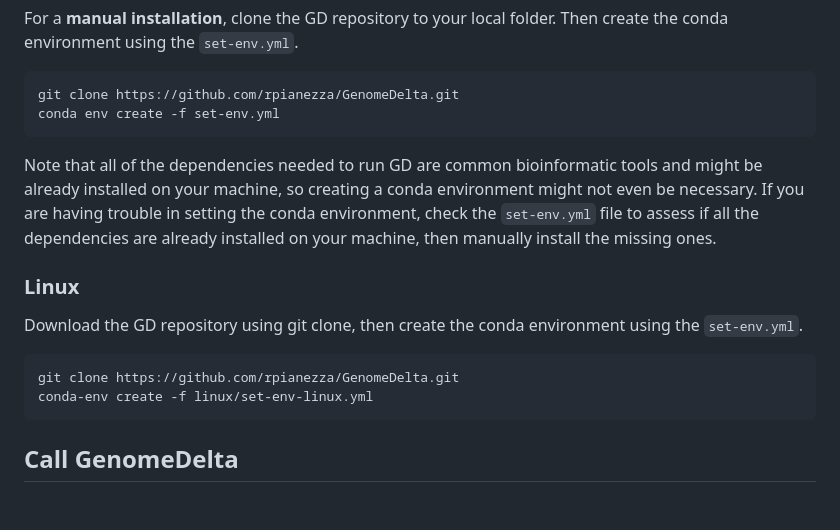
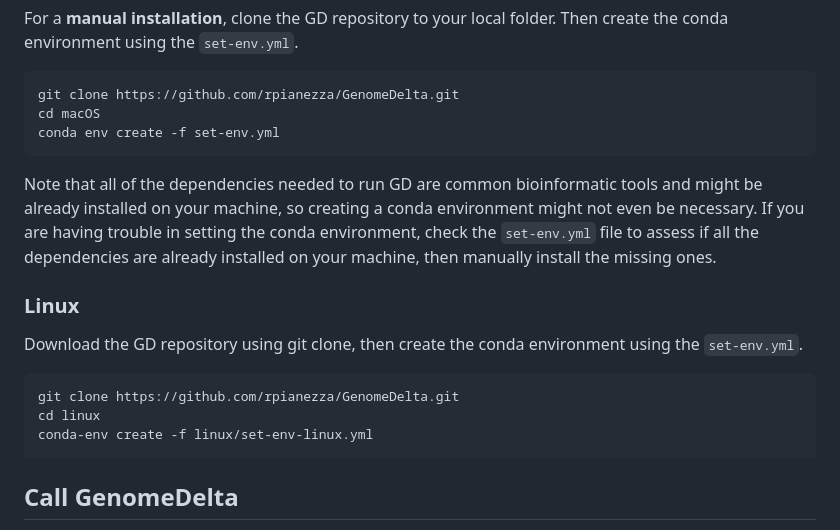
Before and after one commit to rpianezza/GenomeDelta, a Markdown page: README.md, the part around the change. GitHub-like rendering; blank space fills up the shorter version.

```diff
--- a/README.md
+++ b/README.md
@@ -35,6 +35,7 @@ For a **manual installation**, clone the GD repository to your local
 folder. Then create the conda environment using the `set-env.yml`.
 
     git clone https://github.com/rpianezza/GenomeDelta.git
+    cd macOS
     conda env create -f set-env.yml
 
 Note that all of the dependencies needed to run GD are common bioinformatic tools and might be already installed on your machine, so creating a conda environment might not even be necessary. If you are having trouble in setting the conda environment, check the `set-env.yml` file to assess if all the dependencies are already installed on your machine, then manually install the missing ones.
@@ -45,6 +46,7 @@ Download the GD repository using git clone, then create the conda
 environment using the `set-env.yml`.
 
     git clone https://github.com/rpianezza/GenomeDelta.git
+    cd linux
     conda-env create -f linux/set-env-linux.yml
 
 ## Call GenomeDelta
```
